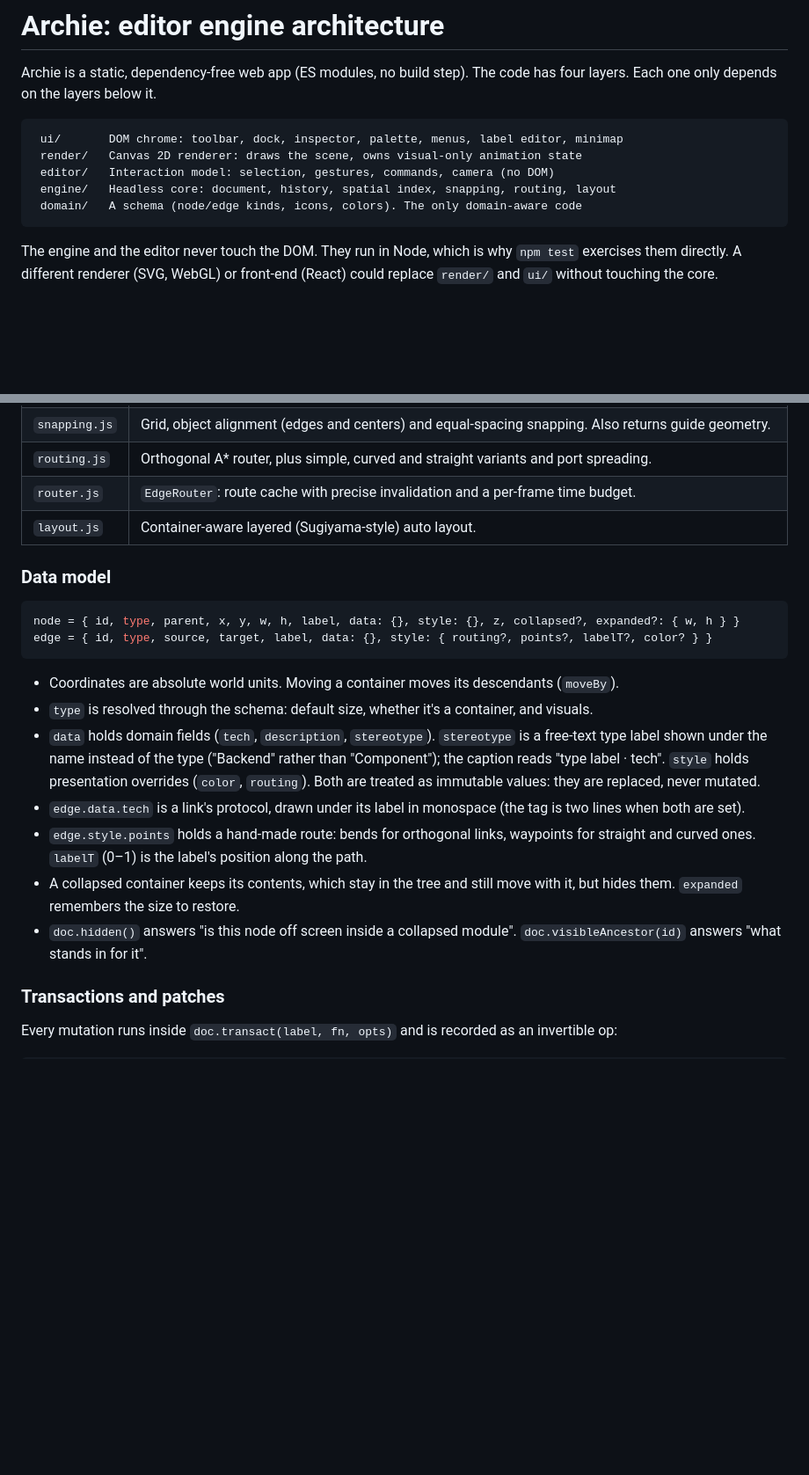
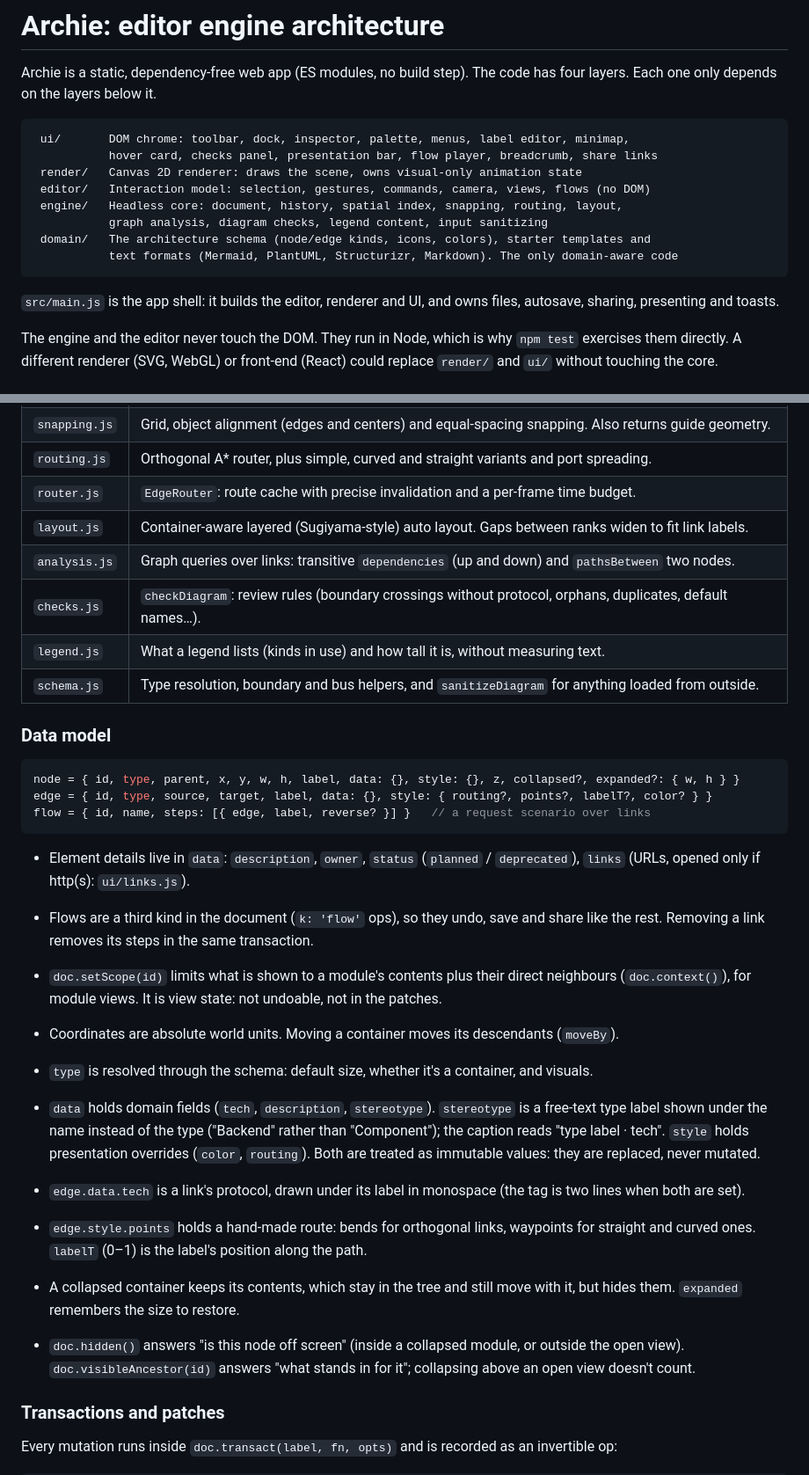
Before and after one commit to julien-paoletti/archie2, a Markdown page: docs/ARCHITECTURE.md, 2 parts joined by grey strips. Shown at 88% size. GitHub-like rendering; blank space fills up the shorter version.

````diff
--- a/docs/ARCHITECTURE.md
+++ b/docs/ARCHITECTURE.md
@@ -3,12 +3,17 @@
 Archie is a static, dependency-free web app (ES modules, no build step). The code has four layers. Each one only depends on the layers below it.
 
 ```text
- ui/       DOM chrome: toolbar, dock, inspector, palette, menus, label editor, minimap
+ ui/       DOM chrome: toolbar, dock, inspector, palette, menus, label editor, minimap,
+           hover card, checks panel, presentation bar, flow player, breadcrumb, share links
  render/   Canvas 2D renderer: draws the scene, owns visual-only animation state
- editor/   Interaction model: selection, gestures, commands, camera (no DOM)
- engine/   Headless core: document, history, spatial index, snapping, routing, layout
- domain/   A schema (node/edge kinds, icons, colors). The only domain-aware code
+ editor/   Interaction model: selection, gestures, commands, camera, views, flows (no DOM)
+ engine/   Headless core: document, history, spatial index, snapping, routing, layout,
+           graph analysis, diagram checks, legend content, input sanitizing
+ domain/   The architecture schema (node/edge kinds, icons, colors), starter templates and
+           text formats (Mermaid, PlantUML, Structurizr, Markdown). The only domain-aware code
 ```
+
+`src/main.js` is the app shell: it builds the editor, renderer and UI, and owns files, autosave, sharing, presenting and toasts.
 
 The engine and the editor never touch the DOM. They run in Node, which is why `npm test` exercises them directly. A different renderer (SVG, WebGL) or front-end (React) could replace `render/` and `ui/` without touching the core.
 
@@ -22,14 +27,23 @@ The engine and the editor never touch the DOM. They run in Node, which is why `n
 | `snapping.js` | Grid, object alignment (edges and centers) and equal-spacing snapping. Also returns guide geometry. |
 | `routing.js` | Orthogonal A\* router, plus simple, curved and straight variants and port spreading. |
 | `router.js` | `EdgeRouter`: route cache with precise invalidation and a per-frame time budget. |
-| `layout.js` | Container-aware layered (Sugiyama-style) auto layout. |
+| `layout.js` | Container-aware layered (Sugiyama-style) auto layout. Gaps between ranks widen to fit link labels. |
+| `analysis.js` | Graph queries over links: transitive `dependencies` (up and down) and `pathsBetween` two nodes. |
+| `checks.js` | `checkDiagram`: review rules (boundary crossings without protocol, orphans, duplicates, default names…). |
+| `legend.js` | What a legend lists (kinds in use) and how tall it is, without measuring text. |
+| `schema.js` | Type resolution, boundary and bus helpers, and `sanitizeDiagram` for anything loaded from outside. |
 
 ### Data model
 
 ```js
 node = { id, type, parent, x, y, w, h, label, data: {}, style: {}, z, collapsed?, expanded?: { w, h } }
 edge = { id, type, source, target, label, data: {}, style: { routing?, points?, labelT?, color? } }
+flow = { id, name, steps: [{ edge, label, reverse? }] }   // a request scenario over links
 ```
+
+- Element details live in `data`: `description`, `owner`, `status` (`planned` / `deprecated`), `links` (URLs, opened only if http(s): `ui/links.js`).
+- Flows are a third kind in the document (`k: 'flow'` ops), so they undo, save and share like the rest. Removing a link removes its steps in the same transaction.
+- `doc.setScope(id)` limits what is shown to a module's contents plus their direct neighbours (`doc.context()`), for module views. It is view state: not undoable, not in the patches.
 
 - Coordinates are absolute world units. Moving a container moves its descendants (`moveBy`).
 - `type` is resolved through the schema: default size, whether it's a container, and visuals.
@@ -37,7 +51,7 @@ edge = { id, type, source, target, label, data: {}, style: { routing?, points?,
 - `edge.data.tech` is a link's protocol, drawn under its label in monospace (the tag is two lines when both are set).
 - `edge.style.points` holds a hand-made route: bends for orthogonal links, waypoints for straight and curved ones. `labelT` (0–1) is the label's position along the path.
 - A collapsed container keeps its contents, which stay in the tree and still move with it, but hides them. `expanded` remembers the size to restore.
-- `doc.hidden()` answers "is this node off screen inside a collapsed module". `doc.visibleAncestor(id)` answers "what stands in for it".
+- `doc.hidden()` answers "is this node off screen" (inside a collapsed module, or outside the open view). `doc.visibleAncestor(id)` answers "what stands in for it"; collapsing above an open view doesn't count.
 
 ### Transactions and patches
 
````
Also changed, not shown: other parts of docs/ARCHITECTURE.md (+22 -1 lines).
